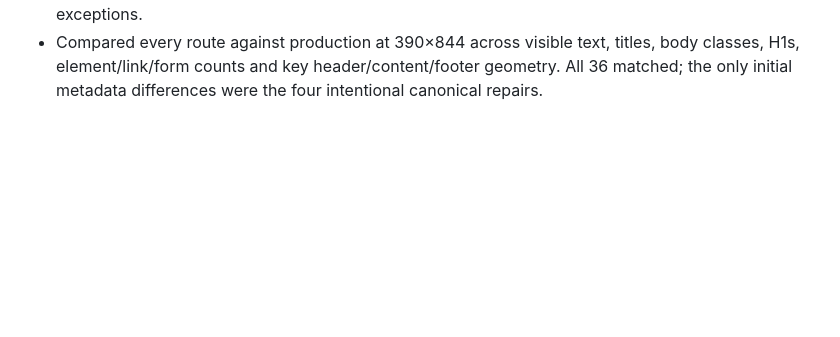
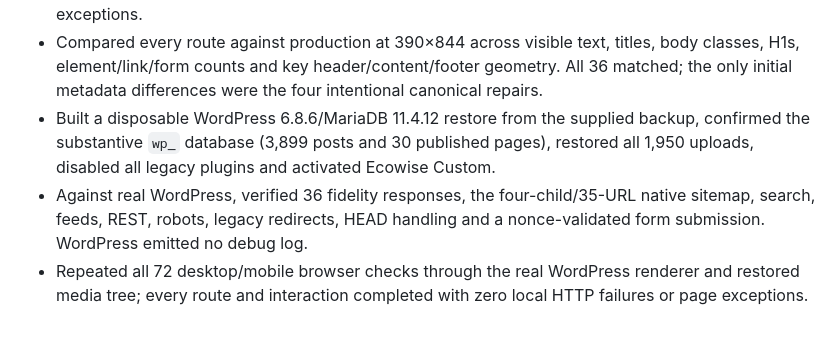
Before and after one commit to 0riceisnice0-hash/ecowiseitaly, a Markdown page: PROGRESS.md, the part around the change. GitHub-like rendering; blank space fills up the shorter version.

Commit message:
Document full WordPress restore validation

```diff
--- a/PROGRESS.md
+++ b/PROGRESS.md
@@ -35,3 +35,6 @@
 - Added a nonce-protected native form action and hidden-field fallback at render time so enquiry submissions still reach WordPress when browser JavaScript is blocked.
 - Exhaustively exercised all 36 captured routes at 1440×900 and 390×844 in headless Chrome after scrolling lazy content into view; all 72 checks completed with zero local HTTP failures or page exceptions.
 - Compared every route against production at 390×844 across visible text, titles, body classes, H1s, element/link/form counts and key header/content/footer geometry. All 36 matched; the only initial metadata differences were the four intentional canonical repairs.
+- Built a disposable WordPress 6.8.6/MariaDB 11.4.12 restore from the supplied backup, confirmed the substantive `wp_` database (3,899 posts and 30 published pages), restored all 1,950 uploads, disabled all legacy plugins and activated Ecowise Custom.
+- Against real WordPress, verified 36 fidelity responses, the four-child/35-URL native sitemap, search, feeds, REST, robots, legacy redirects, HEAD handling and a nonce-validated form submission. WordPress emitted no debug log.
+- Repeated all 72 desktop/mobile browser checks through the real WordPress renderer and restored media tree; every route and interaction completed with zero local HTTP failures or page exceptions.
```
Also changed, not shown: HANDOVER.md (+2 -0 lines).
